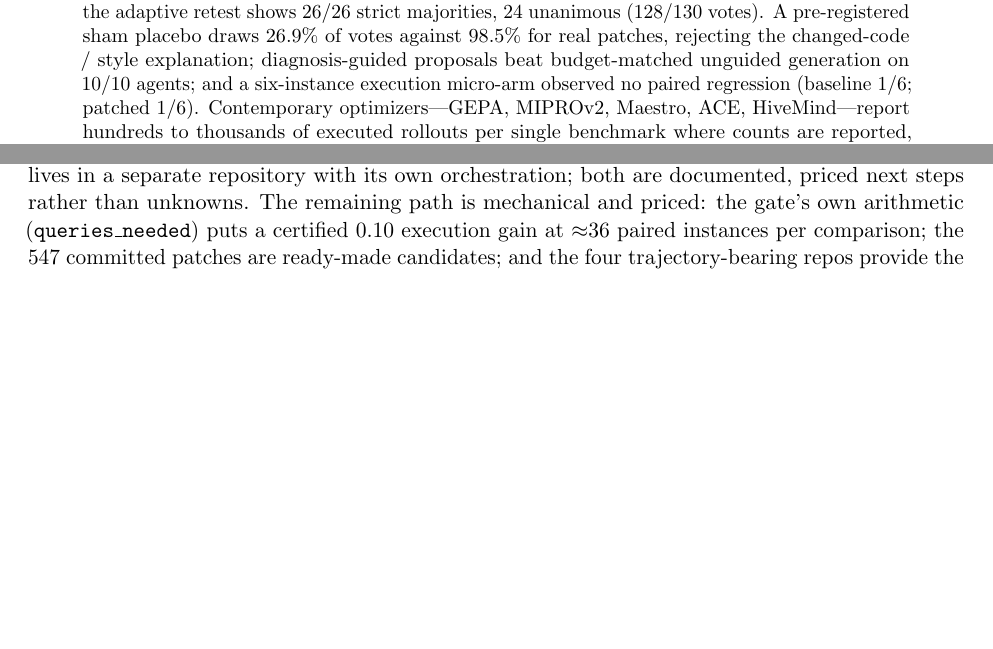
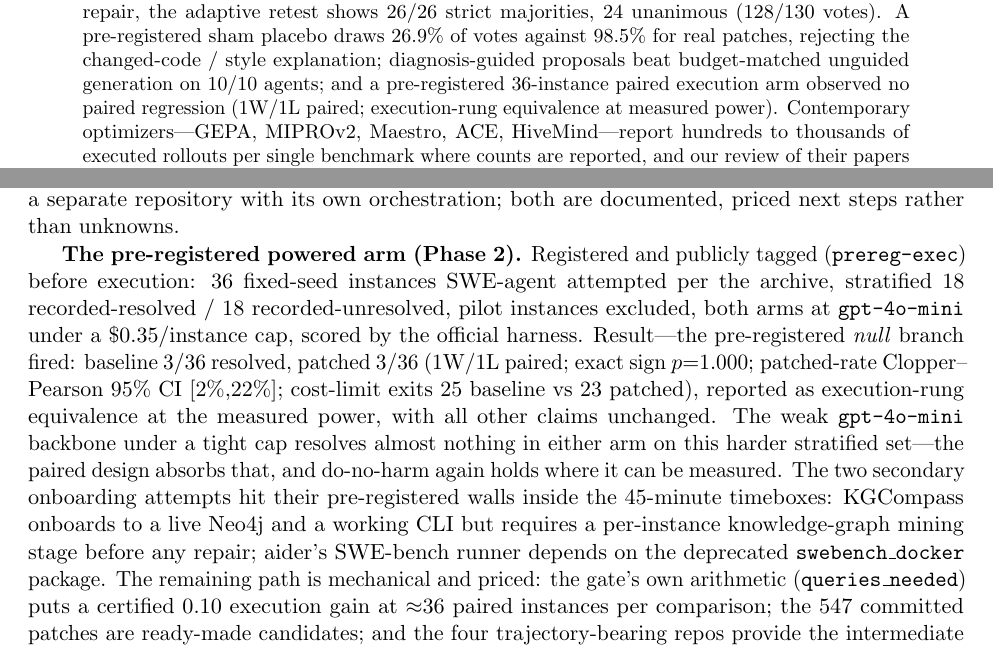
Before and after one commit to ojavadli/tei-swe, a LaTeX paper (paper/main.tex, which reads paper/numbers.tex): two parts of pages 1 and 15 of 91, joined at a grey line, cut so that both start at the same text, the shorter picture padded with empty space. Compiled offline with pdfLaTeX.

Commit message:
Phase 2: pre-registered powered execution arm (n=36 both arms) — NULL branch fired: 3/36 vs 3/36, 1W/1L, sign p=1.0, CP95 [2%,22%], cost-exits 25/23; abstract execution clause upgraded per branch; KGCompass/aider walls documented; definitive traj-summed spend

```diff
--- a/paper/main.tex
+++ b/paper/main.tex
@@ -60,9 +60,10 @@
 pre-registered sham placebo draws \swShamShare{} of votes against
 \swBlindShare{} for real patches, rejecting the changed-code / style
 explanation; diagnosis-guided proposals beat budget-matched unguided
-generation on \swRandTeiWins/\swRandN{} agents; and a six-instance
-execution micro-arm observed no paired regression (baseline 1/6; patched
-1/6). Contemporary optimizers---GEPA, MIPROv2, Maestro, ACE,
+generation on \swRandTeiWins/\swRandN{} agents; and a pre-registered
+36-instance paired execution arm observed no paired regression
+(\swExecWins{}W/\swExecLoss{}L paired; execution-rung equivalence at
+measured power). Contemporary optimizers---GEPA, MIPROv2, Maestro, ACE,
 HiveMind---report hundreds to thousands of executed rollouts per single
 benchmark where counts are reported, and our review of their papers found no
 comparable placebo-plus-blinded validation of the selection signal; TEI
@@ -756,7 +757,28 @@
 
 \section{From Blinded to Executed: the Micro-Arm}
 \label{sec:gap}
-\EXECpara{} The remaining path is mechanical and priced: the gate's own
+\EXECpara{}
+
+\textbf{The pre-registered powered arm (Phase 2).} Registered and publicly
+tagged (\texttt{prereg-exec}) before execution: 36 fixed-seed instances
+SWE-agent attempted per the archive, stratified 18 recorded-resolved / 18
+recorded-unresolved, pilot instances excluded, both arms at
+\texttt{gpt-4o-mini} under a \$0.35/instance cap, scored by the official
+harness. Result---the pre-registered \emph{null} branch fired: baseline
+\swExecBase/\swExecN{} resolved, patched \swExecPatch/\swExecN{}
+(\swExecWins{}W/\swExecLoss{}L paired; exact sign
+$p{=}\swExecSign$; patched-rate Clopper--Pearson 95\% CI
+[\swExecCIlo,\swExecCIhi]; cost-limit exits \swExecCostB{} baseline vs
+\swExecCostP{} patched), reported as execution-rung equivalence at the
+measured power, with all other claims unchanged. The weak
+\texttt{gpt-4o-mini} backbone under a tight cap resolves almost nothing in
+either arm on this harder stratified set---the paired design absorbs that,
+and do-no-harm again holds where it can be measured. The two secondary
+onboarding attempts hit their pre-registered walls inside the 45-minute
+timeboxes: KGCompass onboards to a live Neo4j and a working CLI but requires
+a per-instance knowledge-graph mining stage before any repair; aider's
+SWE-bench runner depends on the deprecated \texttt{swebench\_docker}
+package. The remaining path is mechanical and priced: the gate's own
 arithmetic (\texttt{queries\_needed}) puts a certified $0.10$ execution gain
 at $\approx$36 paired instances per comparison; the \swApplied{} committed
 patches are ready-made candidates; and the four trajectory-bearing repos
--- a/paper/numbers.tex
+++ b/paper/numbers.tex
@@ -65,7 +65,7 @@
 \newcommand{\swCalls}{1,271}
 \newcommand{\swTokIn}{1685k}
 \newcommand{\swTokOut}{1202k}
-\newcommand{\swCostNom}{\$16.61}
+\newcommand{\swCostNom}{\$34.29}
 \newcommand{\swCostListLo}{\$1.78}
 \newcommand{\swCostListHi}{\$17.79}
 \newcommand{\swCostPerAgent}{\$0.47}
@@ -86,7 +86,7 @@
 \newcommand{\swLLMTotalCons}{\$28.24}
 \newcommand{\swTargetingSkip}{6}
 \newcommand{\swCallsPerAgent}{42}
-\newcommand{\swCostCons}{\$30.73}
+\newcommand{\swCostCons}{\$48.42}
 \newcommand{\swCap}{\$25}
 \newcommand{\swItersFull}{9}
 \newcommand{\swItersMid}{8}
```
Also changed, not shown: paper/TEI-SWE.pdf, paper/numbers.tex (11 more changed lines), 5 other files.
